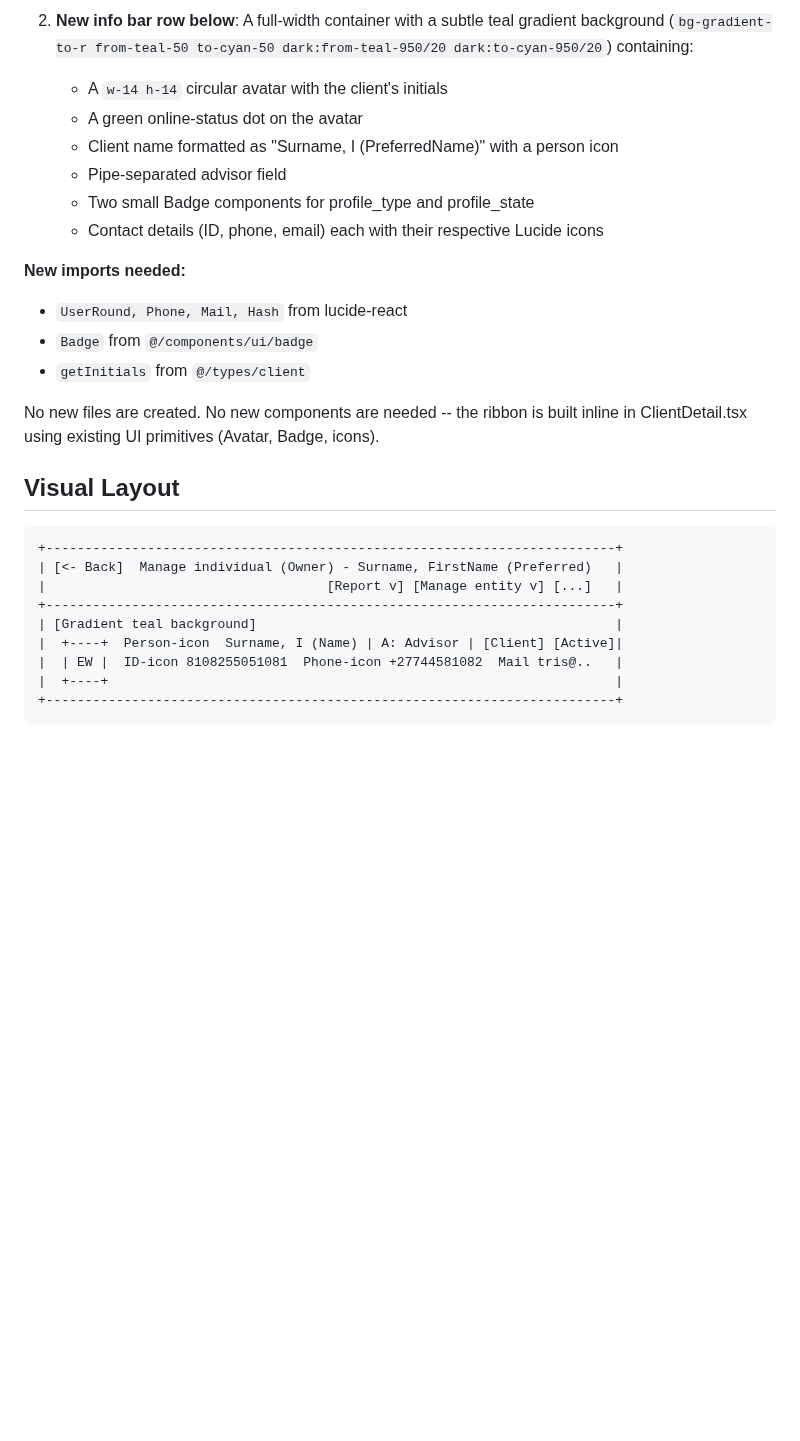
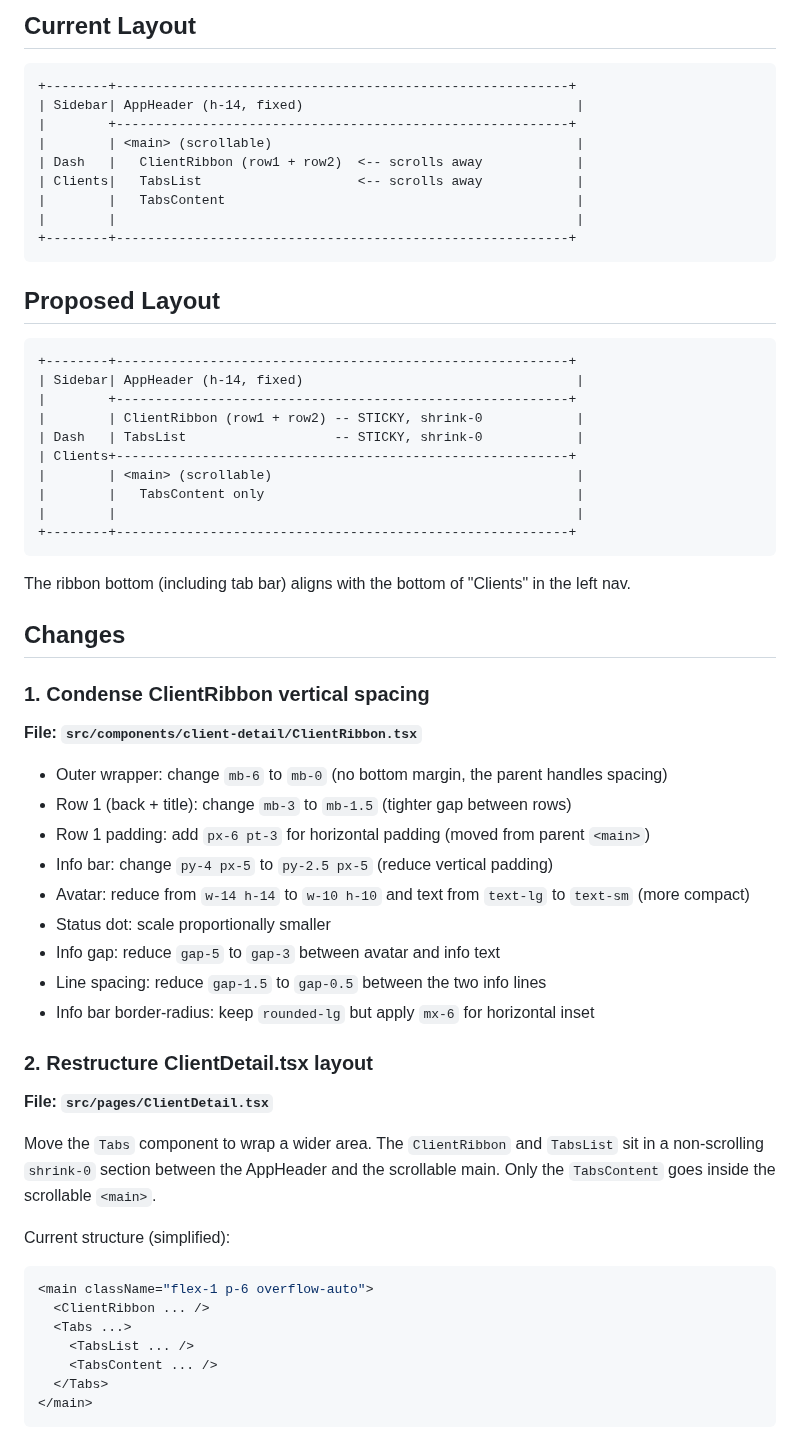
Before and after one commit to AgileWorksZA/vantage-advisor-hub-d27a9099, a Markdown page: .lovable/plan.md, the part around one of its changes. GitHub-like rendering; blank space fills up the shorter version.

Commit message:
Updated plan file
Edited UI in Lovable

````diff
--- a/.lovable/plan.md
+++ b/.lovable/plan.md
@@ -61,28 +9,64 @@ Replace the current simple header with a two-part ribbon:
-2. **New info bar row below**: A full-width container with a subtle teal gradient background (`bg-gradient-to-r from-teal-50 to-cyan-50 dark:from-teal-950/20 dark:to-cyan-950/20`) containing:
-   - A `w-14 h-14` circular avatar with the client's initials
-   - A green online-status dot on the avatar
-   - Client name formatted as "Surname, I (PreferredName)" with a person icon
-   - Pipe-separated advisor field
-   - Two small Badge components for profile_type and profile_state
-   - Contact details (ID, phone, email) each with their respective Lucide icons
-
-**New imports needed:**
-- `UserRound, Phone, Mail, Hash` from lucide-react
-- `Badge` from `@/components/ui/badge`
-- `getInitials` from `@/types/client`
-
-No new files are created. No new components are needed -- the ribbon is built inline in ClientDetail.tsx using existing UI primitives (Avatar, Badge, icons).
-
-## Visual Layout
+## Current Layout
 
 ```text
-+-------------------------------------------------------------------------+
-| [<- Back]  Manage individual (Owner) - Surname, FirstName (Preferred)   |
-|                                    [Report v] [Manage entity v] [...]   |
-+-------------------------------------------------------------------------+
-| [Gradient teal background]                                              |
-|  +----+  Person-icon  Surname, I (Name) | A: Advisor | [Client] [Active]|
-|  | EW |  ID-icon 8108255051081  Phone-icon +27744581082  Mail tris@..   |
-|  +----+                                                                 |
-+-------------------------------------------------------------------------+
++--------+----------------------------------------------------------+
+| Sidebar| AppHeader (h-14, fixed)                                   |
+|        +----------------------------------------------------------+
+|        | <main> (scrollable)                                       |
+| Dash   |   ClientRibbon (row1 + row2)  <-- scrolls away            |
+| Clients|   TabsList                    <-- scrolls away            |
+|        |   TabsContent                                             |
+|        |                                                           |
++--------+----------------------------------------------------------+
 ```
+
+## Proposed Layout
+
+```text
++--------+----------------------------------------------------------+
+| Sidebar| AppHeader (h-14, fixed)                                   |
+|        +----------------------------------------------------------+
+|        | ClientRibbon (row1 + row2) -- STICKY, shrink-0            |
+| Dash   | TabsList                   -- STICKY, shrink-0            |
+| Clients+----------------------------------------------------------+
+|        | <main> (scrollable)                                       |
+|        |   TabsContent only                                        |
+|        |                                                           |
++--------+----------------------------------------------------------+
+```
+
+The ribbon bottom (including tab bar) aligns with the bottom of "Clients" in the left nav.
+
+## Changes
+
+### 1. Condense ClientRibbon vertical spacing
+
+**File: `src/components/client-detail/ClientRibbon.tsx`**
+
+- Outer wrapper: change `mb-6` to `mb-0` (no bottom margin, the parent handles spacing)
+- Row 1 (back + title): change `mb-3` to `mb-1.5` (tighter gap between rows)
+- Row 1 padding: add `px-6 pt-3` for horizontal padding (moved from parent `<main>`)
+- Info bar: change `py-4 px-5` to `py-2.5 px-5` (reduce vertical padding)
+- Avatar: reduce from `w-14 h-14` to `w-10 h-10` and text from `text-lg` to `text-sm` (more compact)
+- Status dot: scale proportionally smaller
+- Info gap: reduce `gap-5` to `gap-3` between avatar and info text
+- Line spacing: reduce `gap-1.5` to `gap-0.5` between the two info lines
+- Info bar border-radius: keep `rounded-lg` but apply `mx-6` for horizontal inset
+
+### 2. Restructure ClientDetail.tsx layout
+
+**File: `src/pages/ClientDetail.tsx`**
+
+Move the `Tabs` component to wrap a wider area. The `ClientRibbon` and `TabsList` sit in a non-scrolling `shrink-0` section between the AppHeader and the scrollable main. Only the `TabsContent` goes inside the scrollable `<main>`.
+
+Current structure (simplified):
+```tsx
+<main className="flex-1 p-6 overflow-auto">
+  <ClientRibbon ... />
+  <Tabs ...>
+    <TabsList ... />
+    <TabsContent ... />
+  </Tabs>
+</main>
+```
+
````
Also changed, not shown: other parts of .lovable/plan.md (+45 -56 lines).
